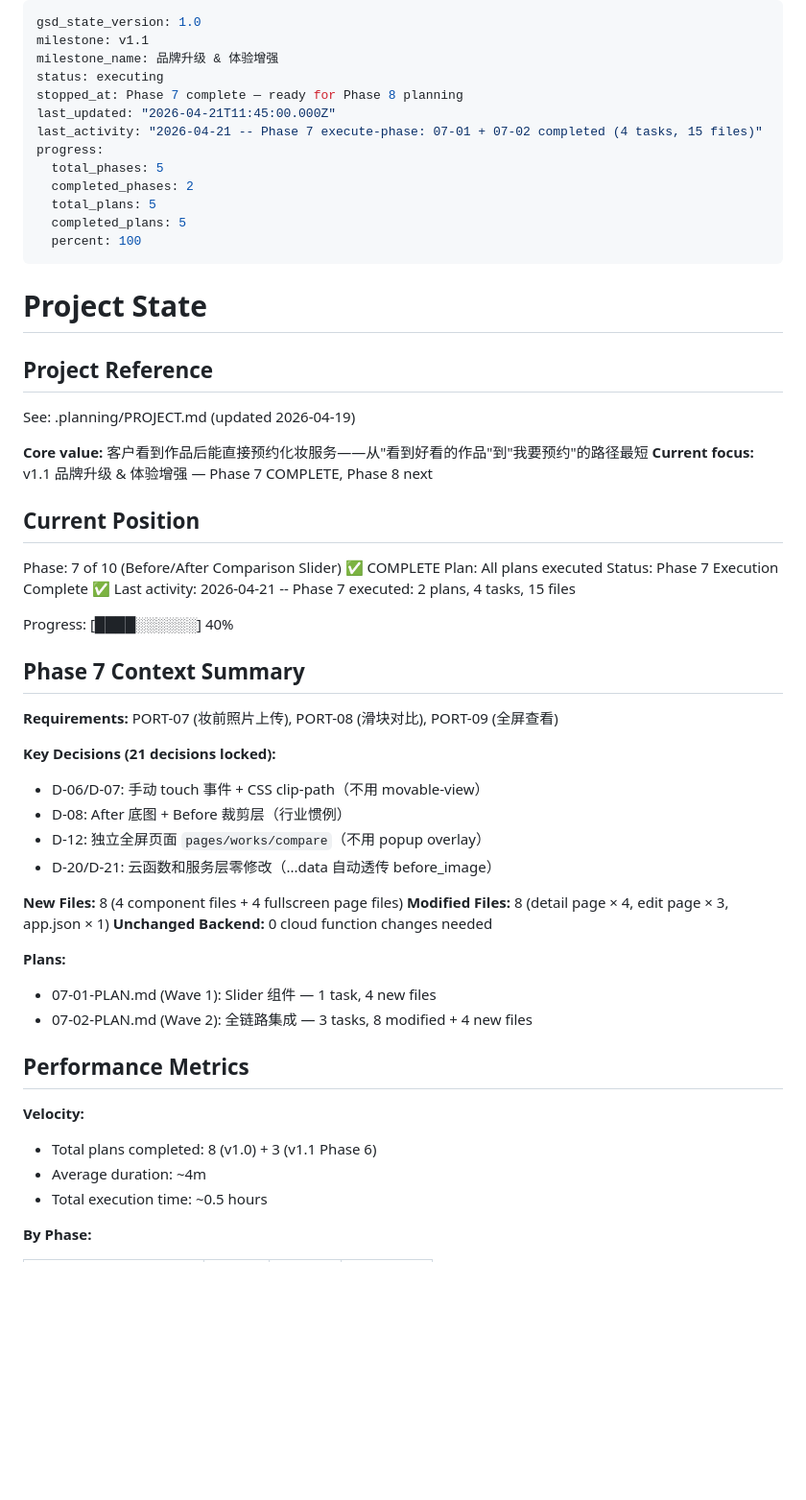
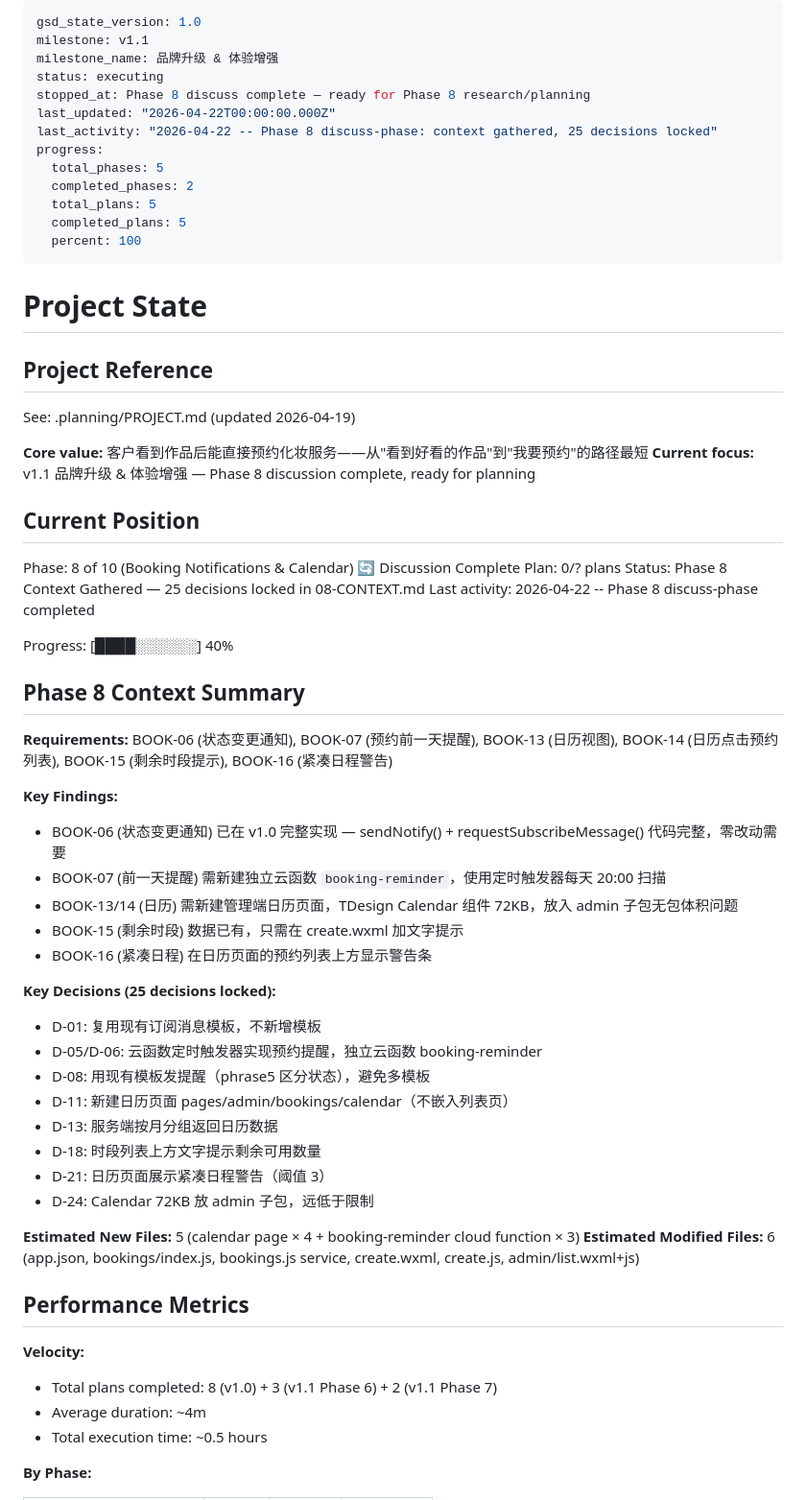
Before and after one commit to debughongri-oss/has, a Markdown page: .planning/STATE.md, the part around one of its changes. Shown at 96% size. Drawn GitHub-style; blank space fills up the shorter version.

Commit message:
docs(08): discuss phase — booking notifications & calendar context gathered (25 decisions)

```diff
--- a/.planning/STATE.md
+++ b/.planning/STATE.md
@@ -3,9 +3,9 @@ gsd_state_version: 1.0
 milestone: v1.1
 milestone_name: 品牌升级 & 体验增强
 status: executing
-stopped_at: Phase 7 complete — ready for Phase 8 planning
-last_updated: "2026-04-21T11:45:00.000Z"
-last_activity: "2026-04-21 -- Phase 7 execute-phase: 07-01 + 07-02 completed (4 tasks, 15 files)"
+stopped_at: Phase 8 discuss complete — ready for Phase 8 research/planning
+last_updated: "2026-04-22T00:00:00.000Z"
+last_activity: "2026-04-22 -- Phase 8 discuss-phase: context gathered, 25 decisions locked"
 progress:
   total_phases: 5
   completed_phases: 2
@@ -21,42 +21,48 @@ progress:
 See: .planning/PROJECT.md (updated 2026-04-19)
 
 **Core value:** 客户看到作品后能直接预约化妆服务——从"看到好看的作品"到"我要预约"的路径最短
-**Current focus:** v1.1 品牌升级 & 体验增强 — Phase 7 COMPLETE, Phase 8 next
+**Current focus:** v1.1 品牌升级 & 体验增强 — Phase 8 discussion complete, ready for planning
 
 ## Current Position
 
-Phase: 7 of 10 (Before/After Comparison Slider) ✅ COMPLETE
-Plan: All plans executed
-Status: Phase 7 Execution Complete ✅
-Last activity: 2026-04-21 -- Phase 7 executed: 2 plans, 4 tasks, 15 files
+Phase: 8 of 10 (Booking Notifications & Calendar) 🔄 Discussion Complete
+Plan: 0/? plans
+Status: Phase 8 Context Gathered — 25 decisions locked in 08-CONTEXT.md
+Last activity: 2026-04-22 -- Phase 8 discuss-phase completed
 
 Progress: [████░░░░░░] 40%
 
-## Phase 7 Context Summary
+## Phase 8 Context Summary
 
-**Requirements:** PORT-07 (妆前照片上传), PORT-08 (滑块对比), PORT-09 (全屏查看)
+**Requirements:** BOOK-06 (状态变更通知), BOOK-07 (预约前一天提醒), BOOK-13 (日历视图), BOOK-14 (日历点击预约列表), BOOK-15 (剩余时段提示), BOOK-16 (紧凑日程警告)
 
-**Key Decisions (21 decisions locked):**
+**Key Findings:**
 
-- D-06/D-07: 手动 touch 事件 + CSS clip-path（不用 movable-view）
-- D-08: After 底图 + Before 裁剪层（行业惯例）
-- D-12: 独立全屏页面 `pages/works/compare`（不用 popup overlay）
-- D-20/D-21: 云函数和服务层零修改（...data 自动透传 before_image）
+- BOOK-06 (状态变更通知) 已在 v1.0 完整实现 — sendNotify() + requestSubscribeMessage() 代码完整，零改动需要
+- BOOK-07 (前一天提醒) 需新建独立云函数 `booking-reminder`，使用定时触发器每天 20:00 扫描
+- BOOK-13/14 (日历) 需新建管理端日历页面，TDesign Calendar 组件 72KB，放入 admin 子包无包体积问题
+- BOOK-15 (剩余时段) 数据已有，只需在 create.wxml 加文字提示
+- BOOK-16 (紧凑日程) 在日历页面的预约列表上方显示警告条
 
-**New Files:** 8 (4 component files + 4 fullscreen page files)
-**Modified Files:** 8 (detail page × 4, edit page × 3, app.json × 1)
-**Unchanged Backend:** 0 cloud function changes needed
+**Key Decisions (25 decisions locked):**
 
-**Plans:**
+- D-01: 复用现有订阅消息模板，不新增模板
+- D-05/D-06: 云函数定时触发器实现预约提醒，独立云函数 booking-reminder
+- D-08: 用现有模板发提醒（phrase5 区分状态），避免多模板
+- D-11: 新建日历页面 pages/admin/bookings/calendar（不嵌入列表页）
+- D-13: 服务端按月分组返回日历数据
+- D-18: 时段列表上方文字提示剩余可用数量
+- D-21: 日历页面展示紧凑日程警告（阈值 3）
+- D-24: Calendar 72KB 放 admin 子包，远低于限制
 
-- 07-01-PLAN.md (Wave 1): Slider 组件 — 1 task, 4 new files
-- 07-02-PLAN.md (Wave 2): 全链路集成 — 3 tasks, 8 modified + 4 new files
+**Estimated New Files:** 5 (calendar page × 4 + booking-reminder cloud function × 3)
+**Estimated Modified Files:** 6 (app.json, bookings/index.js, bookings.js service, create.wxml, create.js, admin/list.wxml+js)
 
 ## Performance Metrics
 
 **Velocity:**
 
-- Total plans completed: 8 (v1.0) + 3 (v1.1 Phase 6)
+- Total plans completed: 8 (v1.0) + 3 (v1.1 Phase 6) + 2 (v1.1 Phase 7)
 - Average duration: ~4m
 - Total execution time: ~0.5 hours
 
```
Also changed, not shown: other parts of .planning/STATE.md (+20 -17 lines), 2 other files.
